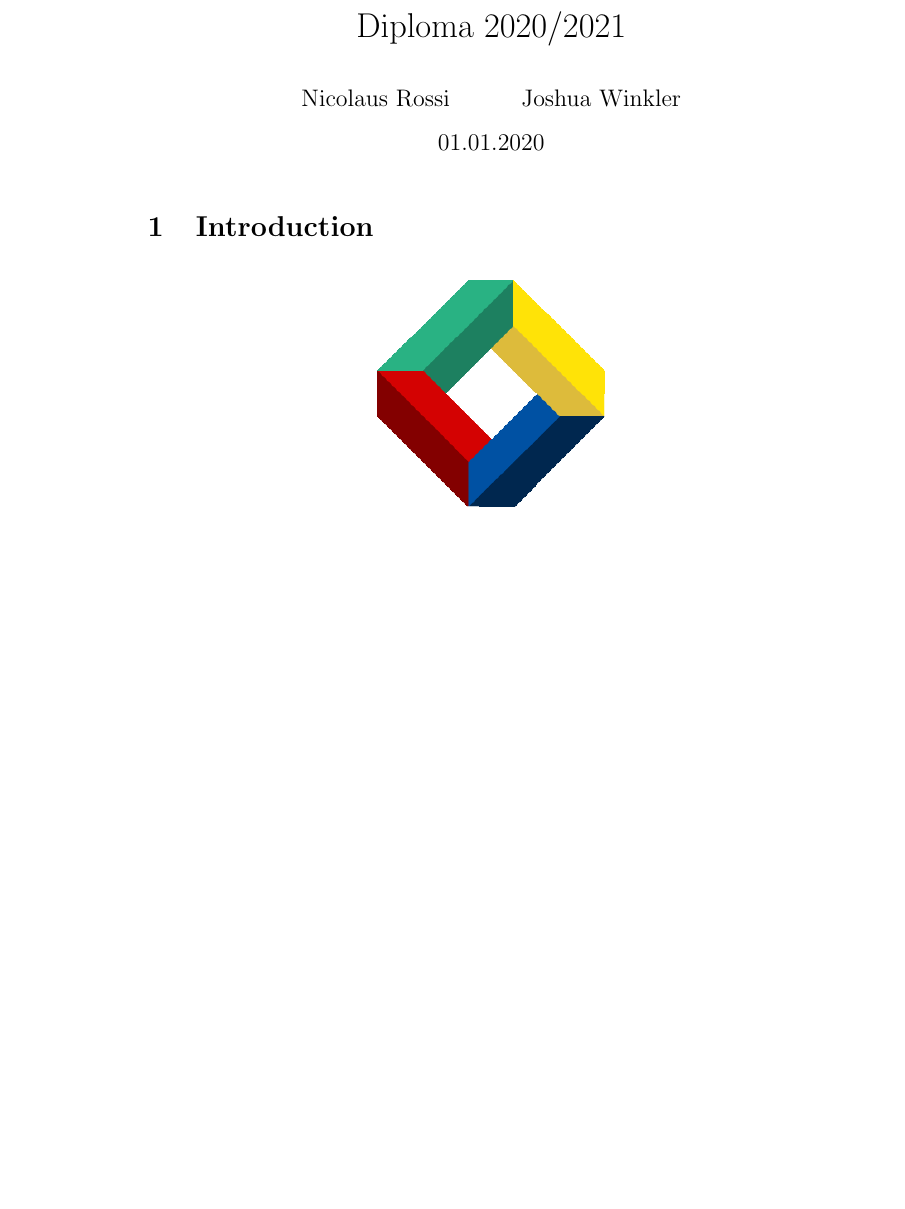
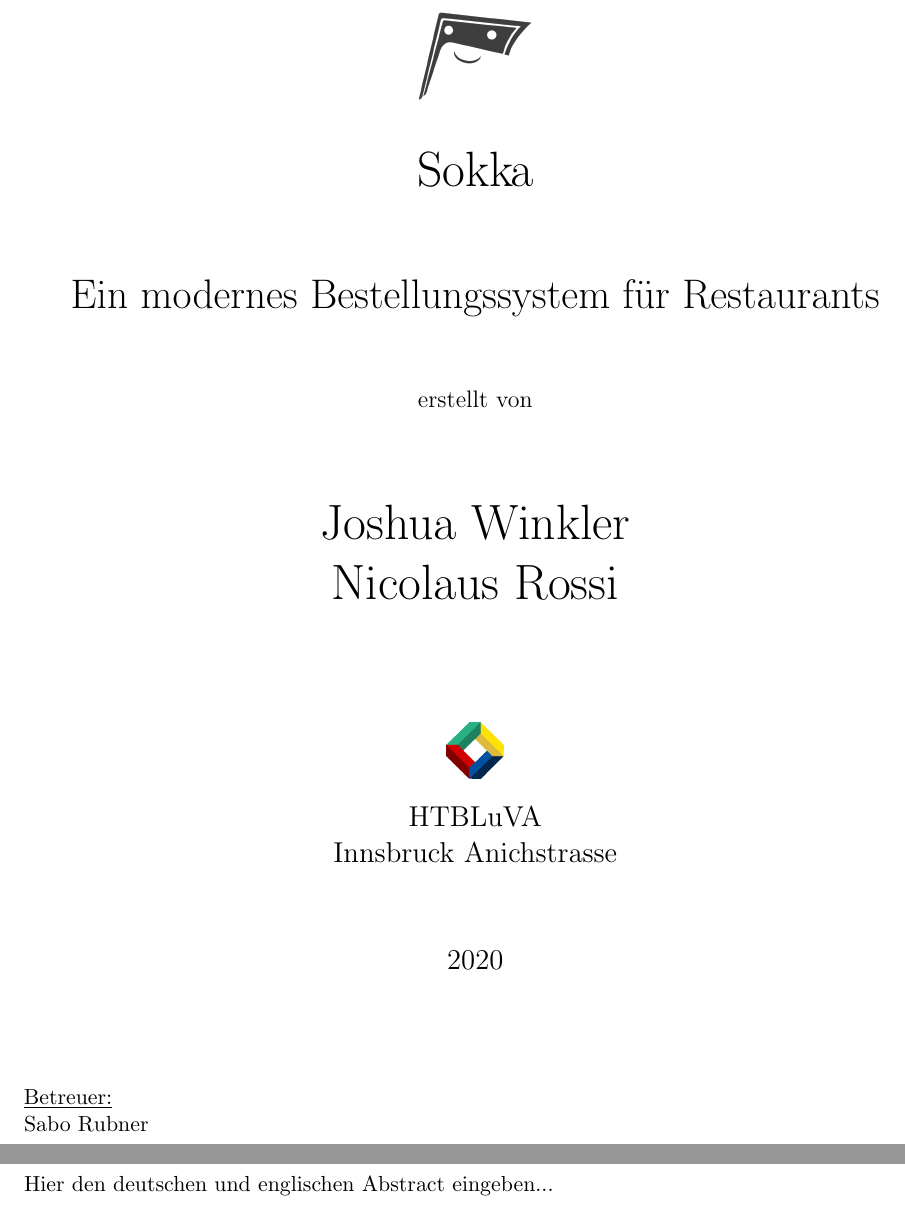
Before and after one commit to htl-anichstrasse/sokka, a LaTeX document (docs/main.tex, which reads docs/pages/abstract.tex, docs/pages/titlepage.tex): part of the page before the commit and two parts of pages 1 and 2 of 4 after it, the two joined at a grey line, cut at the place of the change, the shorter picture padded with empty space. Compiled offline with pdfLaTeX.

Commit message:
added abstract, titlepage, etc.

```diff
--- a/docs/main.tex
+++ b/docs/main.tex
@@ -13,7 +42,8 @@
-\title{Diploma 2020/2021}
-\author{Nicolaus Rossi \and Joshua Winkler}
-\date{01.01.2020}
-\maketitle
+\input{pages/titlepage}
+\input{pages/abstract}
+\newpage
+\input{pages/acknowledgements}
+\newpage
 
 \section{Introduction}
 \subfile{sections/intro}
--- /dev/null
+++ b/docs/pages/abstract.tex
@@ -0,0 +1,3 @@
+\section*{Abstract}
+
+Hier den deutschen und englischen Abstract eingeben...
--- /dev/null
+++ b/docs/pages/titlepage.tex
@@ -0,0 +1,54 @@
+\begin{titlepage}
+	\begin{center}
+		\Large{Diplomarbeit} \\
+
+		\bigskip
+		\bigskip
+		\bigskip
+
+		\includegraphics[width=5cm]{../images/sokka.png} \\
+		\Huge{Sokka} \\
+		\bigskip
+		\bigskip
+		\bigskip
+		\huge{Ein modernes Bestellungssystem für Restaurants} \\
+
+		\bigskip
+		\bigskip
+		\bigskip
+		\large{erstellt von} \\
+
+		\bigskip
+		\bigskip
+		\bigskip
+
+		\Huge{Joshua Winkler} \\
+		\Huge{Nicolaus Rossi} \\
+		\bigskip
+		\bigskip
+		\bigskip
+
+
+		\bigskip
+	    \bigskip
+
+        \includegraphics[width=1cm]{../images/htl-logo}
+
+		\Large{HTBLuVA} \\
+		\Large{Innsbruck Anichstrasse} \\
+
+		\bigskip
+		\bigskip
+		\bigskip
+
+		\Large{2020}
+
+	\end{center}
+
+	\bigskip
+	\bigskip
+	\bigskip
+	\noindent{\underline{Betreuer:}} \\
+	Sabo Rubner
+
+\end{titlepage}
```
Also changed, not shown: docs/pages/acknowledgements.tex (added, +31 -0 lines), docs/images/sokka.png (added), docs/main.tex (41 more changed lines), 1 other file.
